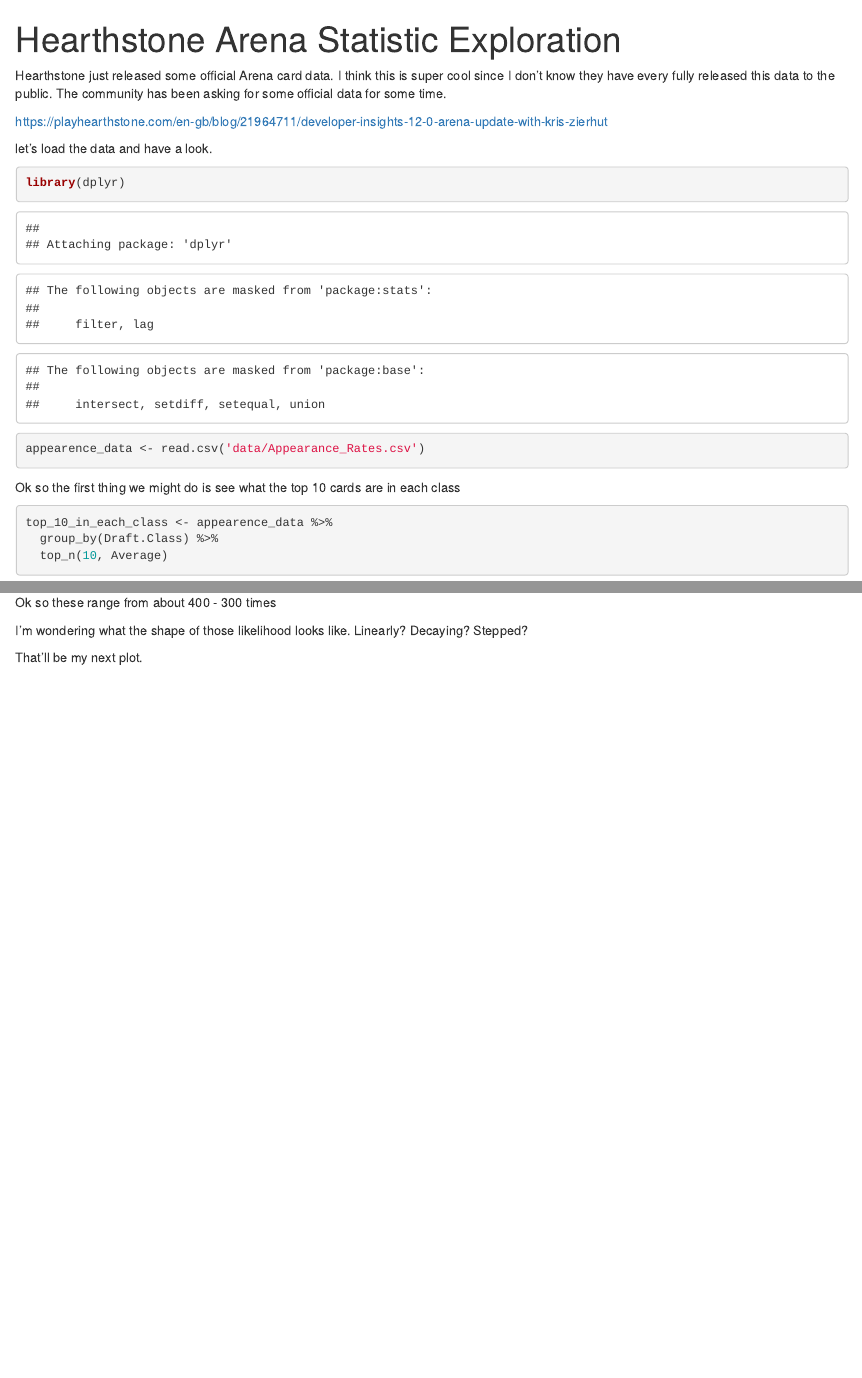
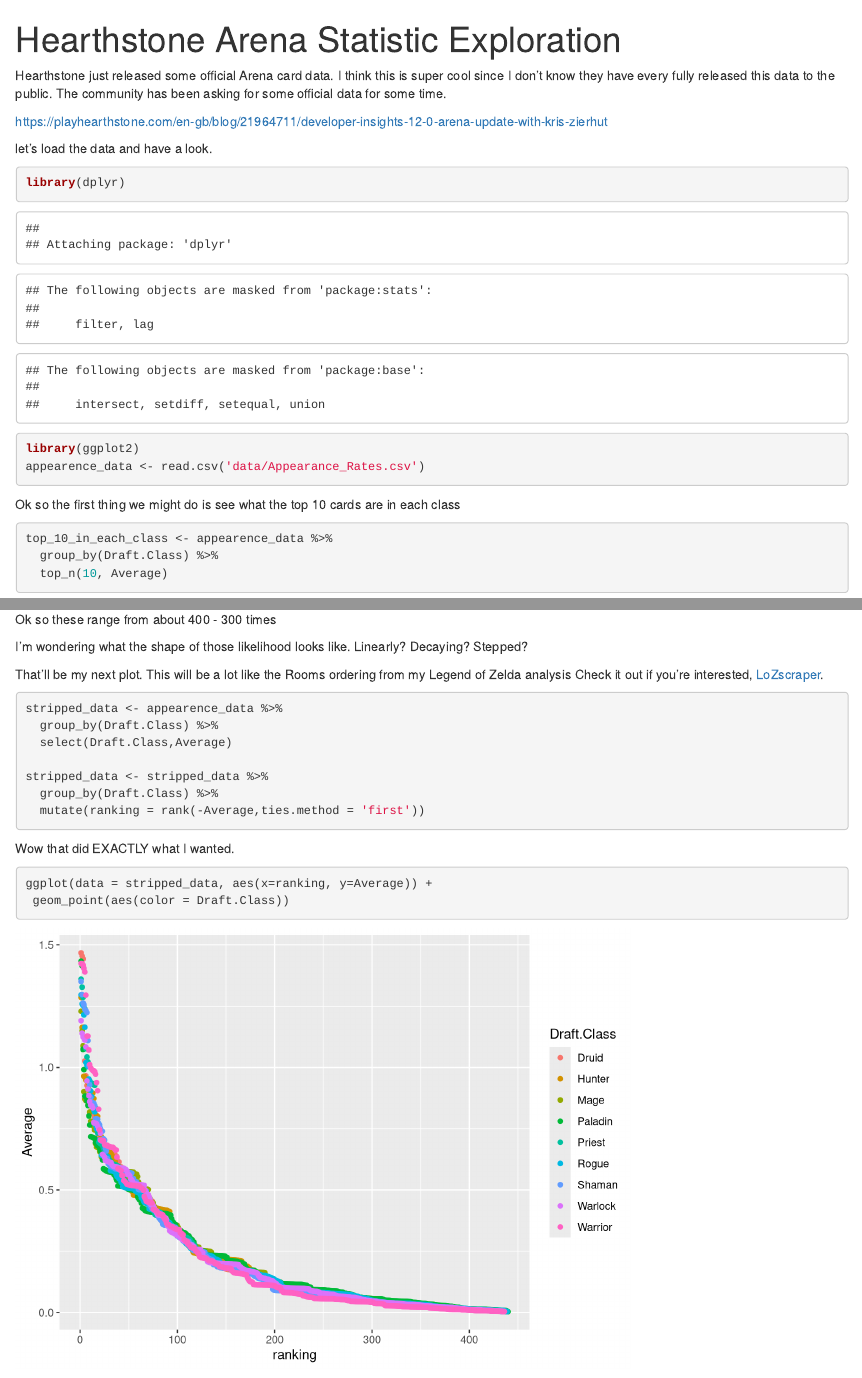
Before and after one commit to campbead/HS_arena_stats, an R Markdown document (explore_data.Rmd): the page in a window 1100 px wide, from its top, and a second part further down, joined at a grey line. Rendered offline with R 4.5, knitr and Pandoc, with nearby package versions.

Commit message:
added more graphics

````diff
--- a/explore_data.Rmd
+++ b/explore_data.Rmd
@@ -11,6 +11,7 @@
 
 ```{r}
 library(dplyr)
+library(ggplot2)
 appearence_data <- read.csv('data/Appearance_Rates.csv')
 ```
 
@@ -64,4 +65,21 @@
 
 I'm wondering what the shape of those likelihood looks like.  Linearly? Decaying? Stepped?
 
-That'll be my next plot.
+That'll be my next plot.  This will be a lot like the Rooms ordering from my Legend of Zelda analysis Check it out if you're interested, [LoZscraper](https://github.com/campbead/LoZscraper).
+
+
+
+```{r}
+stripped_data <- appearence_data %>%
+  group_by(Draft.Class) %>%
+  select(Draft.Class,Average)
+
+stripped_data <- stripped_data %>%
+  group_by(Draft.Class) %>%
+  mutate(ranking = rank(-Average,ties.method = 'first'))
+```
+Wow that did EXACTLY what I wanted.
+```{r}
+ggplot(data = stripped_data, aes(x=ranking, y=Average)) +
+ geom_point(aes(color = Draft.Class))
+```
````
Also changed, not shown: explore_data.nb.html (deleted).
